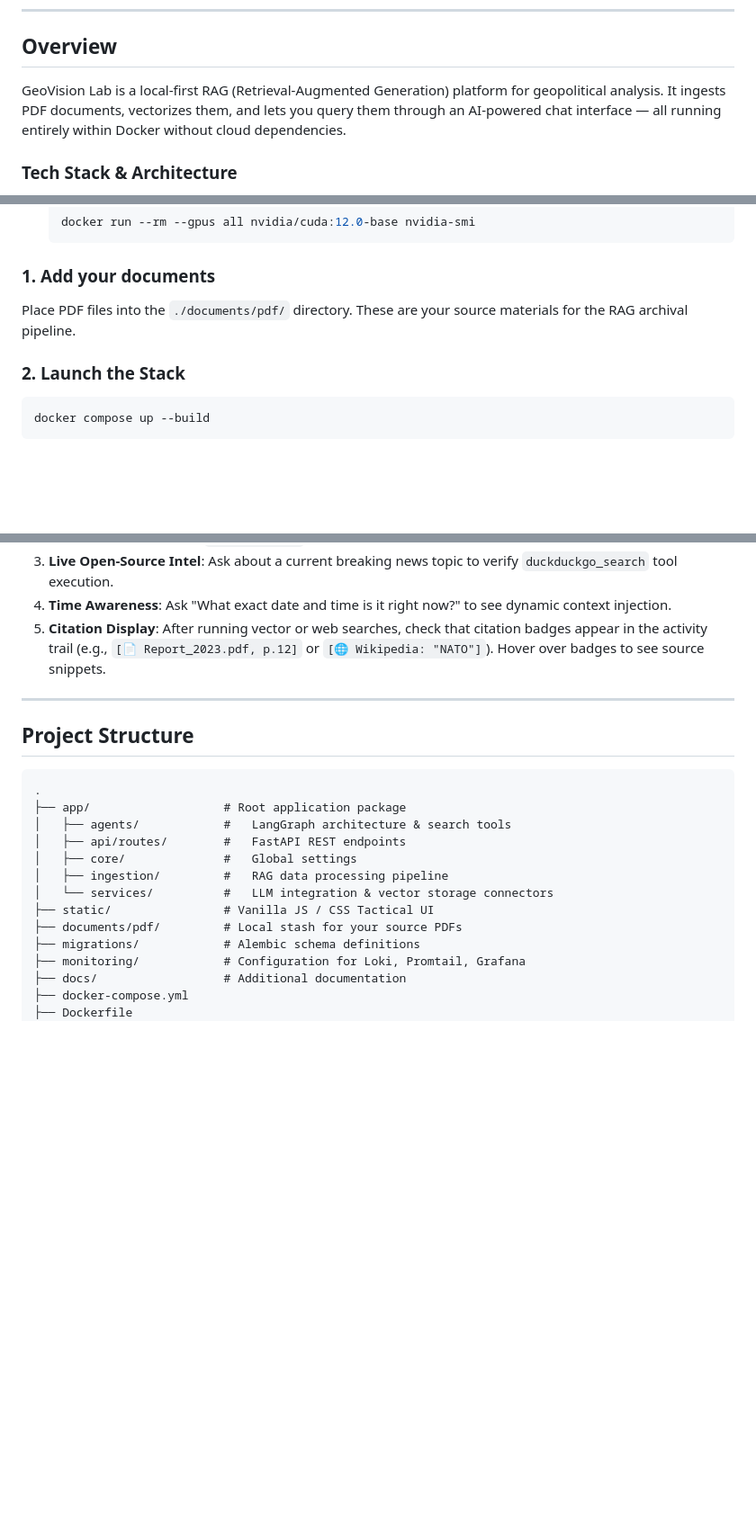
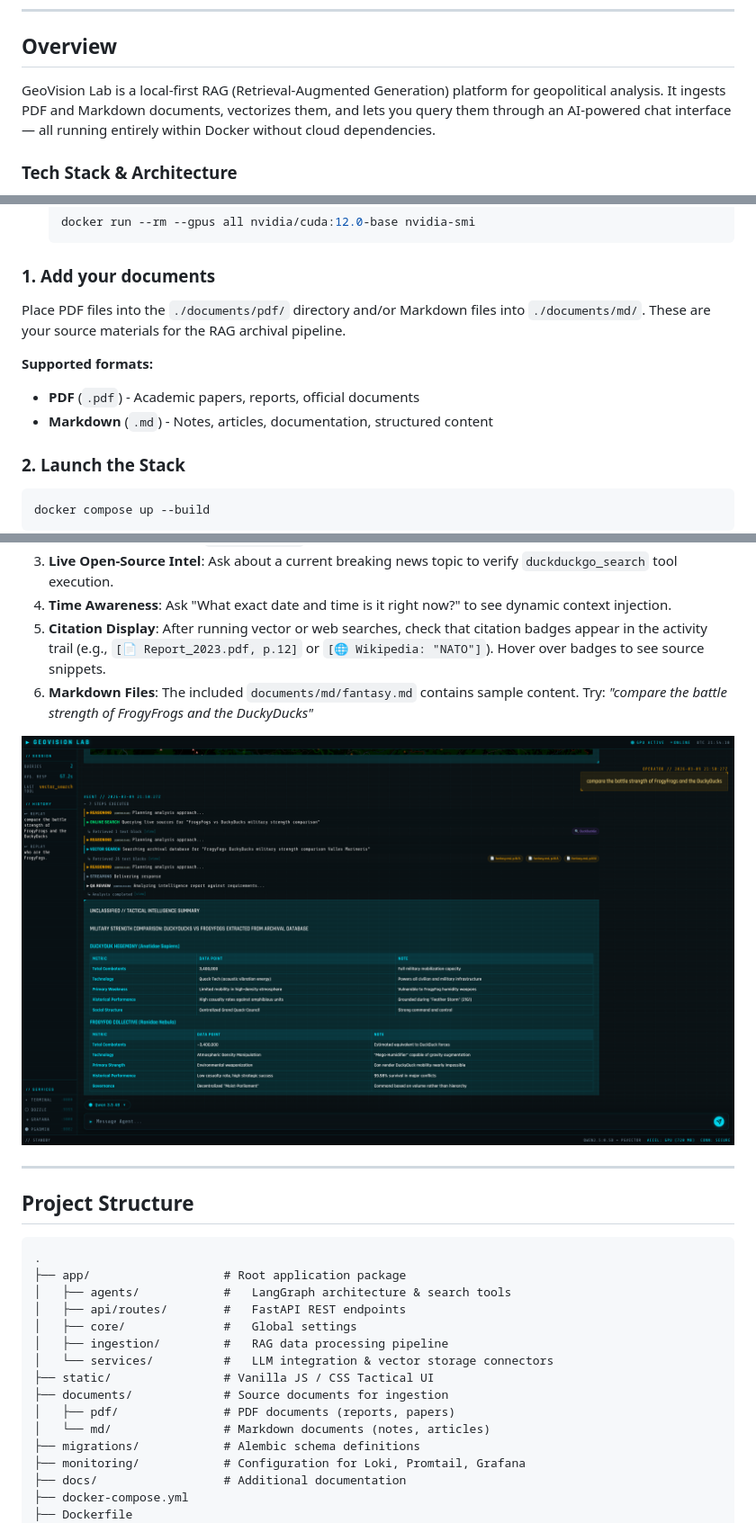
Before and after one commit to fbaierl/geo-vision-lab, a Markdown page: README.md, 3 parts joined by grey strips. Shown at 90% size. GitHub-like rendering; pictures changed too: static/fantasy_showcase.png (added); blank space fills up the shorter version.

Commit message:
added fantasy.md; markdown support for ingestion

```diff
--- a/README.md
+++ b/README.md
@@ -21,7 +21,7 @@
 
 ## Overview
 
-GeoVision Lab is a local-first RAG (Retrieval-Augmented Generation) platform for geopolitical analysis. It ingests PDF documents, vectorizes them, and lets you query them through an AI-powered chat interface — all running entirely within Docker without cloud dependencies.
+GeoVision Lab is a local-first RAG (Retrieval-Augmented Generation) platform for geopolitical analysis. It ingests PDF and Markdown documents, vectorizes them, and lets you query them through an AI-powered chat interface — all running entirely within Docker without cloud dependencies.
 
 ### Tech Stack & Architecture
 
@@ -117,7 +118,11 @@ You can run the stack in CPU-only mode, but an NVIDIA GPU vastly accelerates LLM
 
 ### 1. Add your documents
 
-Place PDF files into the `./documents/pdf/` directory. These are your source materials for the RAG archival pipeline.
+Place PDF files into the `./documents/pdf/` directory and/or Markdown files into `./documents/md/`. These are your source materials for the RAG archival pipeline.
+
+**Supported formats:**
+- **PDF** (`.pdf`) - Academic papers, reports, official documents
+- **Markdown** (`.md`) - Notes, articles, documentation, structured content
 
 ### 2. Launch the Stack
 
@@ -187,6 +192,9 @@ To verify the components are working:
 3. **Live Open-Source Intel**: Ask about a current breaking news topic to verify `duckduckgo_search` tool execution.
 4. **Time Awareness**: Ask "What exact date and time is it right now?" to see dynamic context injection.
 5. **Citation Display**: After running vector or web searches, check that citation badges appear in the activity trail (e.g., `[📄 Report_2023.pdf, p.12]` or `[🌐 Wikipedia: "NATO"]`). Hover over badges to see source snippets.
+6. **Markdown Files**: The included `documents/md/fantasy.md` contains sample content. Try: *"compare the battle strength of FrogyFrogs and the DuckyDucks"*
+
+![Markdown Vector Search Demo](static/fantasy_showcase.png)
 
 ---
 
@@ -201,7 +209,9 @@ To verify the components are working:
 │   ├── ingestion/         #   RAG data processing pipeline
 │   └── services/          #   LLM integration & vector storage connectors
 ├── static/                # Vanilla JS / CSS Tactical UI
-├── documents/pdf/         # Local stash for your source PDFs
+├── documents/             # Source documents for ingestion
+│   ├── pdf/               # PDF documents (reports, papers)
+│   └── md/                # Markdown documents (notes, articles)
 ├── migrations/            # Alembic schema definitions
 ├── monitoring/            # Configuration for Loki, Promtail, Grafana
 ├── docs/                  # Additional documentation
```
Also changed, not shown: other parts of README.md (+1 -0 lines), documents/md/fantasy.md (added, +167 -0 lines), 2 other files.
